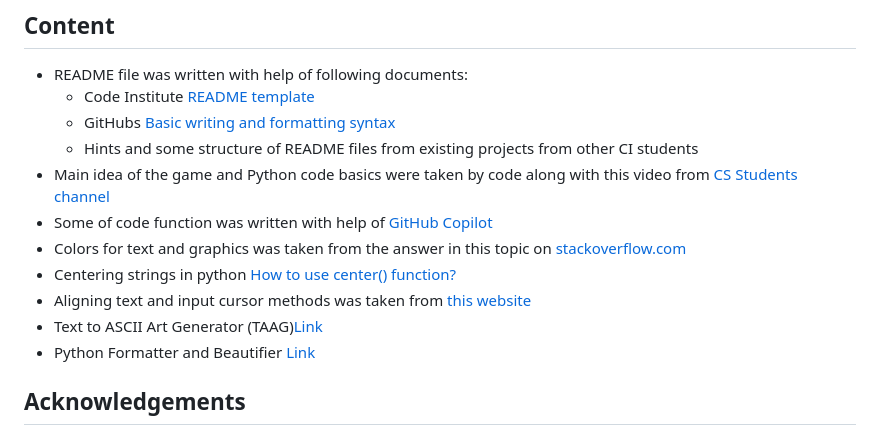
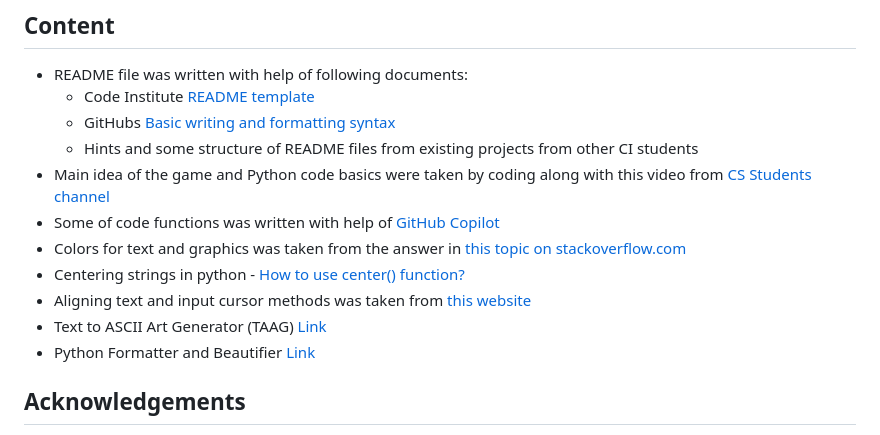
Before and after one commit to GenaGrig/hangman-game-python, a Markdown page: README.md, the part around the change. GitHub-like rendering.

Commit message:
Small changes in text in Credits section of README file

```diff
--- a/README.md
+++ b/README.md
@@ -330,12 +330,12 @@ All this warnings are results of drawing graphics to show name of the game, you
     * Code Institute [README template](https://github.com/Code-Institute-Solutions/readme-template)
     * GitHubs [Basic writing and formatting syntax](https://docs.github.com/ru/get-started/writing-on-github/getting-started-with-writing-and-formatting-on-github/basic-writing-and-formatting-syntax#headings)
     * Hints and some structure of README files from existing projects from other CI students
-* Main idea of the game and Python code basics were taken by code along with this video from [CS Students channel](https://youtu.be/ynwB-QfOPRw)
-* Some of code function was written with help of [GitHub Copilot](https://github.com/features/copilot)
-* Colors for text and graphics was taken from the answer in this topic on [stackoverflow.com](https://stackoverflow.com/questions/287871/how-do-i-print-colored-text-to-the-terminal)
-* Centering strings in python [How to use center() function?](https://www.toppr.com/guides/python-guide/references/methods-and-functions/methods/string/center/python-string-center/#:~:text=To%20center%20align%20a%20text,it%20with%20a%20specified%20character.)
+* Main idea of the game and Python code basics were taken by coding along with this video from [CS Students channel](https://youtu.be/ynwB-QfOPRw)
+* Some of code functions was written with help of [GitHub Copilot](https://github.com/features/copilot)
+* Colors for text and graphics was taken from the answer in [this topic on stackoverflow.com](https://stackoverflow.com/questions/287871/how-do-i-print-colored-text-to-the-terminal)
+* Centering strings in python - [How to use center() function?](https://www.toppr.com/guides/python-guide/references/methods-and-functions/methods/string/center/python-string-center/#:~:text=To%20center%20align%20a%20text,it%20with%20a%20specified%20character.)
 * Aligning text and input cursor methods was taken from [this website](https://www.tutorialspoint.com/how-to-align-text-strings-using-python#:~:text=By%20specifying%20the%20alignment%20as,followed%20by%20the%20width%20number.)
-* Text to ASCII Art Generator (TAAG)[Link](http://patorjk.com/software/taag/#p=display&h=0&f=Acrobatic&t=Type%20Something%20)
+* Text to ASCII Art Generator (TAAG) [Link](http://patorjk.com/software/taag/#p=display&h=0&f=Acrobatic&t=Type%20Something%20)
 * Python Formatter and Beautifier [Link](https://codebeautify.org/python-formatter-beautifier#)
 
 ## Acknowledgements
```
